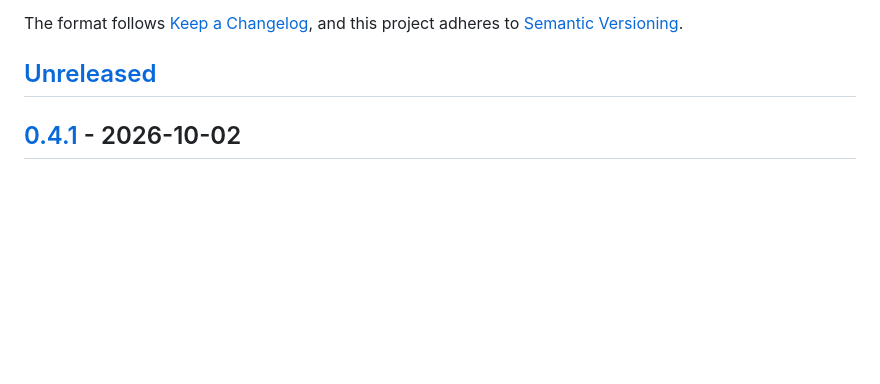
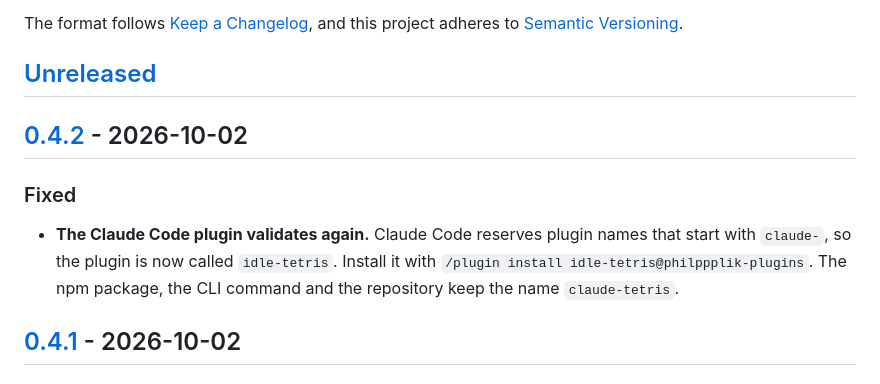
Before and after one commit to philppplik/claude-tetris, a Markdown page: CHANGELOG.md, the part around one of its changes. Drawn GitHub-style; blank space fills up the shorter version.

Commit message:
docs: changelog 0.4.2
Added version 0.4.2 to CHANGELOG with fixes for the Claude Code plugin name and installation instructions.

```diff
--- a/CHANGELOG.md
+++ b/CHANGELOG.md
@@ -6,6 +6,15 @@ The format follows [Keep a Changelog](https://keepachangelog.com/en/1.1.0/),
 and this project adheres to [Semantic Versioning](https://semver.org/spec/v2.0.0.html).
 
 ## [Unreleased]
+
+## [0.4.2] - 2026-10-02
+
+### Fixed
+
+- **The Claude Code plugin validates again.** Claude Code reserves plugin names
+  that start with `claude-`, so the plugin is now called `idle-tetris`. Install it
+  with `/plugin install idle-tetris@philppplik-plugins`. The npm package, the CLI
+  command and the repository keep the name `claude-tetris`.
 
 ## [0.4.1] - 2026-10-02
 
```
Also changed, not shown: other parts of CHANGELOG.md (+2 -1 lines).
